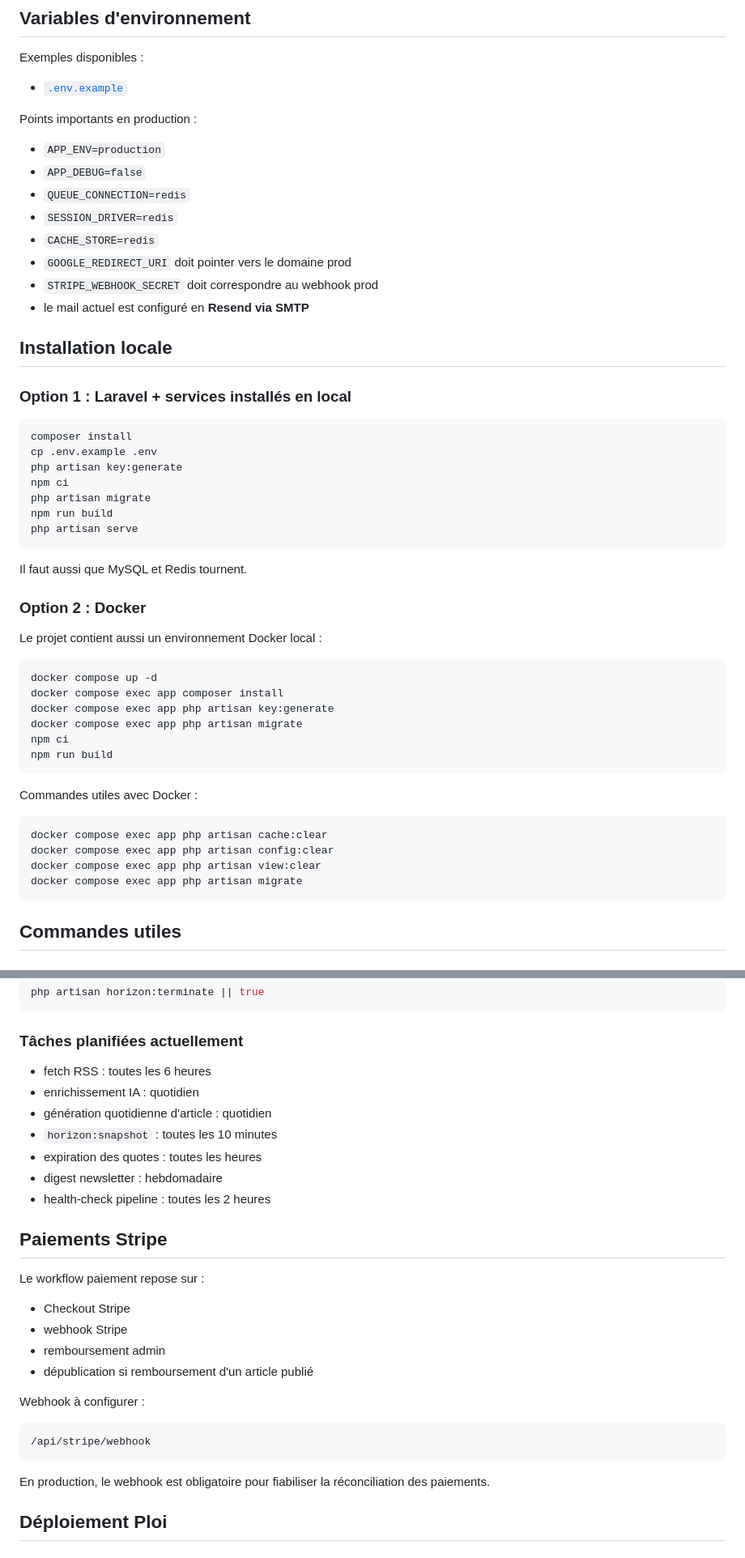
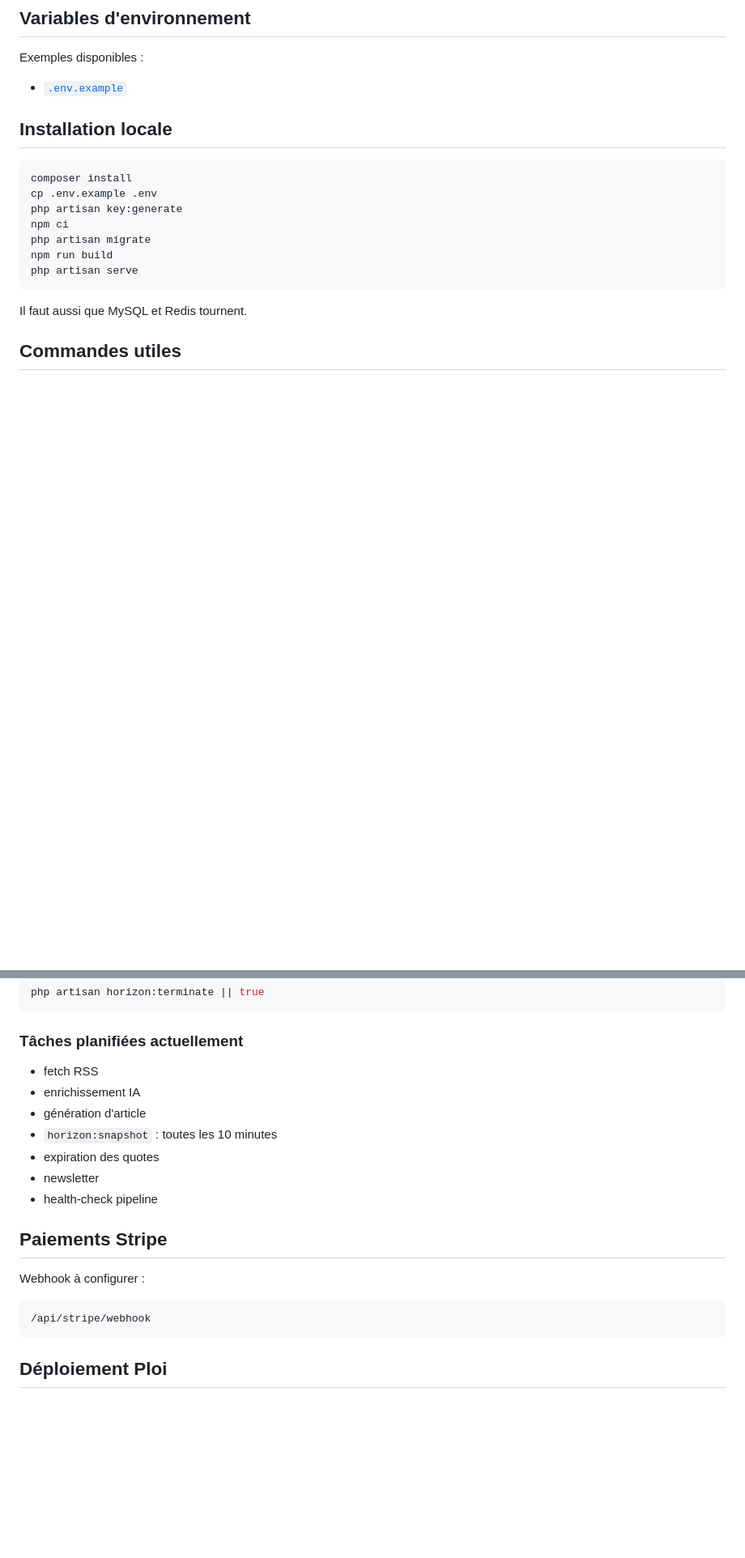
Before and after one commit to AchrafBen7/Vivat, a Markdown page: README.md, 2 parts joined by grey strips. Shown at 81% size. Drawn GitHub-style; blank space fills up the shorter version.

Commit message:
docs: simplify README

````diff
--- a/README.md
+++ b/README.md
@@ -58,20 +58,7 @@ Exemples disponibles :
 
 - [`.env.example`](./.env.example)
 
-Points importants en production :
-
-- `APP_ENV=production`
-- `APP_DEBUG=false`
-- `QUEUE_CONNECTION=redis`
-- `SESSION_DRIVER=redis`
-- `CACHE_STORE=redis`
-- `GOOGLE_REDIRECT_URI` doit pointer vers le domaine prod
-- `STRIPE_WEBHOOK_SECRET` doit correspondre au webhook prod
-- le mail actuel est configuré en **Resend via SMTP**
-
 ## Installation locale
-
-### Option 1 : Laravel + services installés en local
 
 ```bash
 composer install
@@ -84,28 +71,6 @@ php artisan serve
 ```
 
 Il faut aussi que MySQL et Redis tournent.
-
-### Option 2 : Docker
-
-Le projet contient aussi un environnement Docker local :
-
-```bash
-docker compose up -d
-docker compose exec app composer install
-docker compose exec app php artisan key:generate
-docker compose exec app php artisan migrate
-npm ci
-npm run build
-```
-
-Commandes utiles avec Docker :
-
-```bash
-docker compose exec app php artisan cache:clear
-docker compose exec app php artisan config:clear
-docker compose exec app php artisan view:clear
-docker compose exec app php artisan migrate
-```
 
 ## Commandes utiles
 
@@ -166,30 +131,21 @@ php artisan horizon:terminate || true
 
 ### Tâches planifiées actuellement
 
-- fetch RSS : toutes les 6 heures
-- enrichissement IA : quotidien
-- génération quotidienne d'article : quotidien
+- fetch RSS
+- enrichissement IA
+- génération d'article
 - `horizon:snapshot` : toutes les 10 minutes
-- expiration des quotes : toutes les heures
-- digest newsletter : hebdomadaire
-- health-check pipeline : toutes les 2 heures
+- expiration des quotes
+- newsletter
+- health-check pipeline
 
 ## Paiements Stripe
-
-Le workflow paiement repose sur :
-
-- Checkout Stripe
-- webhook Stripe
-- remboursement admin
-- dépublication si remboursement d'un article publié
 
 Webhook à configurer :
 
 ```text
 /api/stripe/webhook
 ```
-
-En production, le webhook est obligatoire pour fiabiliser la réconciliation des paiements.
 
 ## Déploiement Ploi
 
````
Also changed, not shown: other parts of README.md (+0 -25 lines).
